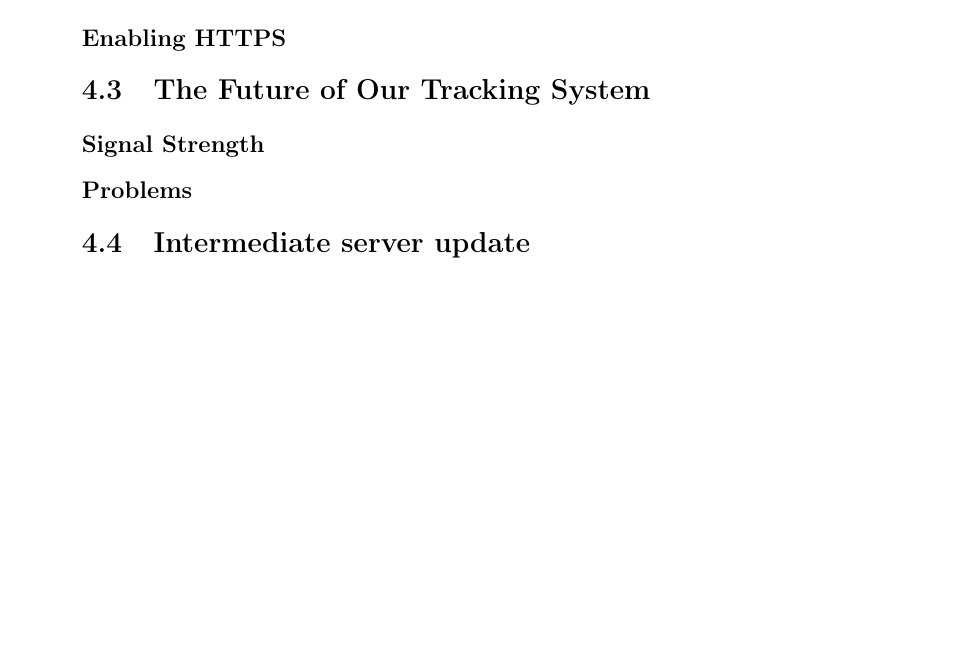
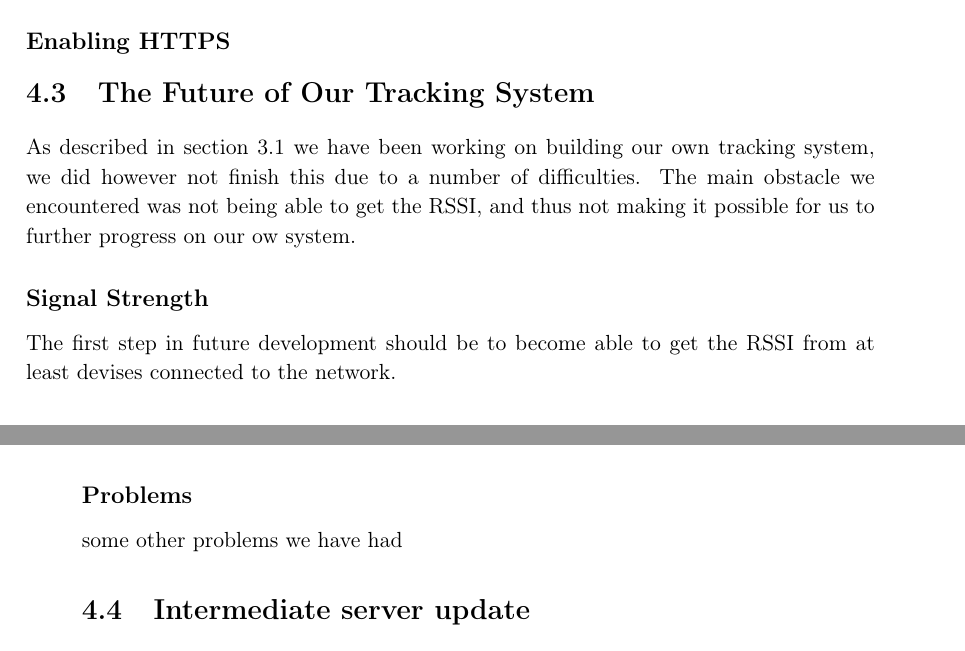
Before and after one commit to JacobNielsenn/sw608f16, a LaTeX thesis (rapport.tex, which reads 4sprint/our_system.tex): part of page 37 of 54 before the commit and two parts of pages 36 and 37 of 54 after it, the two joined at a grey line, cut so that both start at the same text, the shorter picture padded with empty space. Compiled offline with pdfLaTeX.

```diff
--- a/4sprint/our_system.tex
+++ b/4sprint/our_system.tex
@@ -1,5 +1,7 @@
-\section{The Future of Our Tracking System}\label{sec:future_system}
-
+\section{The Future of Our Tracking System}\label{sec:futureSystem}
+As described in \cref{sec:ourSys} we have been working on building our own tracking system, we did however not finish this due to a number of difficulties. The main obstacle we encountered was not being able to get the RSSI, and thus not making it possible for us to further progress on our ow system.
 \subsection*{Signal Strength}
+The first step in future development should be to become able to get the RSSI from at least devises connected to the network.
 
 \subsection*{Problems}
+some other problems we have had
```
Also changed, not shown: 3sprint/trackingsystem.tex (+1 -1 lines).
